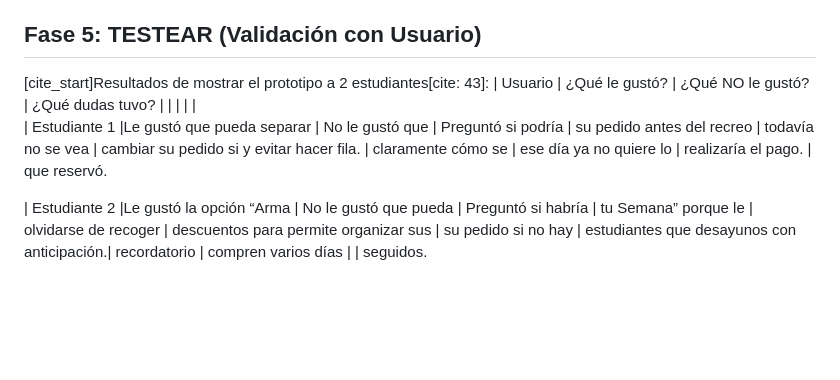
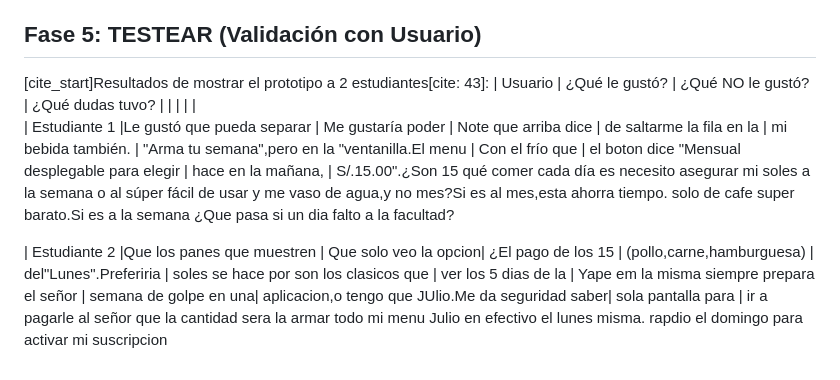
Before and after one commit to Marcadainfalible/IngenioSnack_IS055B, a Markdown page: docs/S11_Design_Thinking/DESIGN_THINKING.md, the part around the change. Rendered like a GitHub page; blank space fills up the shorter version.

Commit message:
desing thinking-0.2

```diff
--- a/docs/S11_Design_Thinking/DESIGN_THINKING.md
+++ b/docs/S11_Design_Thinking/DESIGN_THINKING.md
@@ -87,15 +87,22 @@ El prototipo de baja fidelidad muestra una plataforma sencilla donde el estudian
 
 ## Fase 5: TESTEAR (Validación con Usuario)
 [cite_start]Resultados de mostrar el prototipo a 2 estudiantes[cite: 43]:
-| Usuario      | ¿Qué le gustó?            | ¿Qué NO le gustó?     | ¿Qué dudas tuvo?       |
+| Usuario      | ¿Qué le gustó?            | ¿Qué NO le gustó?     | ¿Qué dudas tuvo?        |
 |              |                           |                       |
-| Estudiante 1 |Le gustó que pueda separar | No le gustó que       | Preguntó si podría     |
-                su pedido antes del recreo | todavía no se vea     | cambiar su pedido si
-                y evitar hacer fila.       | claramente cómo se    | ese día ya no quiere lo
-                                           | realizaría el pago.   | que reservó.
+| Estudiante 1 |Le gustó que pueda separar | Me gustaría poder     | Note que arriba dice    |
+                de saltarme la fila en la  | mi bebida también.    | "Arma tu semana",pero
+                en la "ventanilla.El menu  | Con el frío que       | el boton dice "Mensual
+                desplegable para  elegir   | hace en la mañana,    | S/.15.00".¿Son 15
+                qué comer cada día es        necesito asegurar mi    soles a la semana o al
+                súper fácil de usar y me     vaso de agua,y no       mes?Si es al mes,esta
+                ahorra tiempo.               solo de cafe            super barato.Si es a la
+                                                                     semana ¿Que pasa si un dia falto a la facultad?
 
-| Estudiante 2 |Le gustó la opción “Arma   | No le gustó que pueda | Preguntó si habría     |
-                tu Semana” porque le       | olvidarse de recoger  | descuentos para
-                permite organizar sus      | su pedido si no hay   | estudiantes que
-                desayunos con anticipación.| recordatorio          | compren varios días
-                                           |                       | seguidos.
+
+| Estudiante 2 |Que los panes que muestren | Que solo veo la opcion| ¿El pago de los 15    |
+                (pollo,carne,hamburguesa)  | del"Lunes".Preferiria | soles se hace por
+                son los clasicos que       | ver los 5 dias de la  | Yape em la misma
+                siempre prepara el señor   | semana de golpe en una| aplicacion,o tengo que
+                JUlio.Me da seguridad saber| sola pantalla para    | ir a pagarle al señor
+                que la cantidad sera la      armar todo mi menu      Julio en efectivo el lunes
+                misma.                       rapdio el domingo       para activar mi                                                   suscripcion
```
